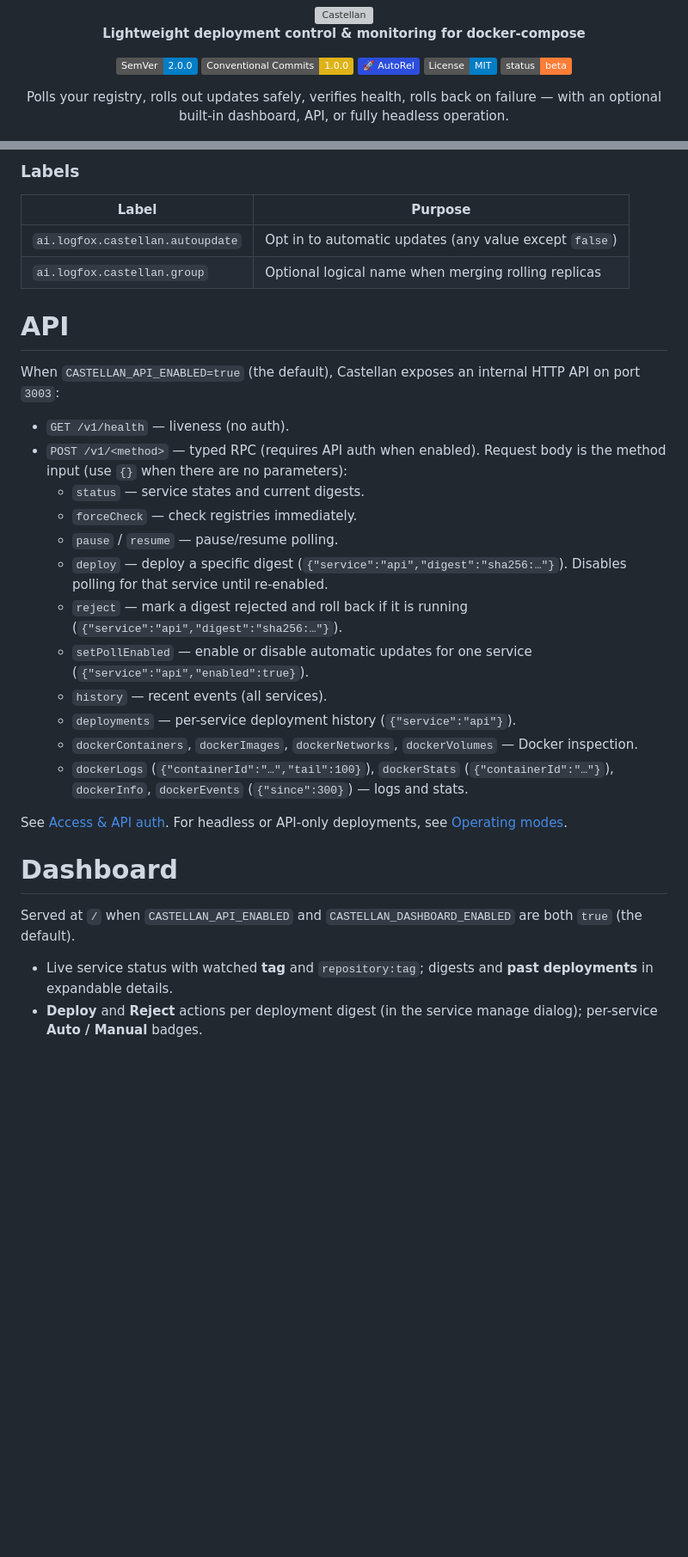
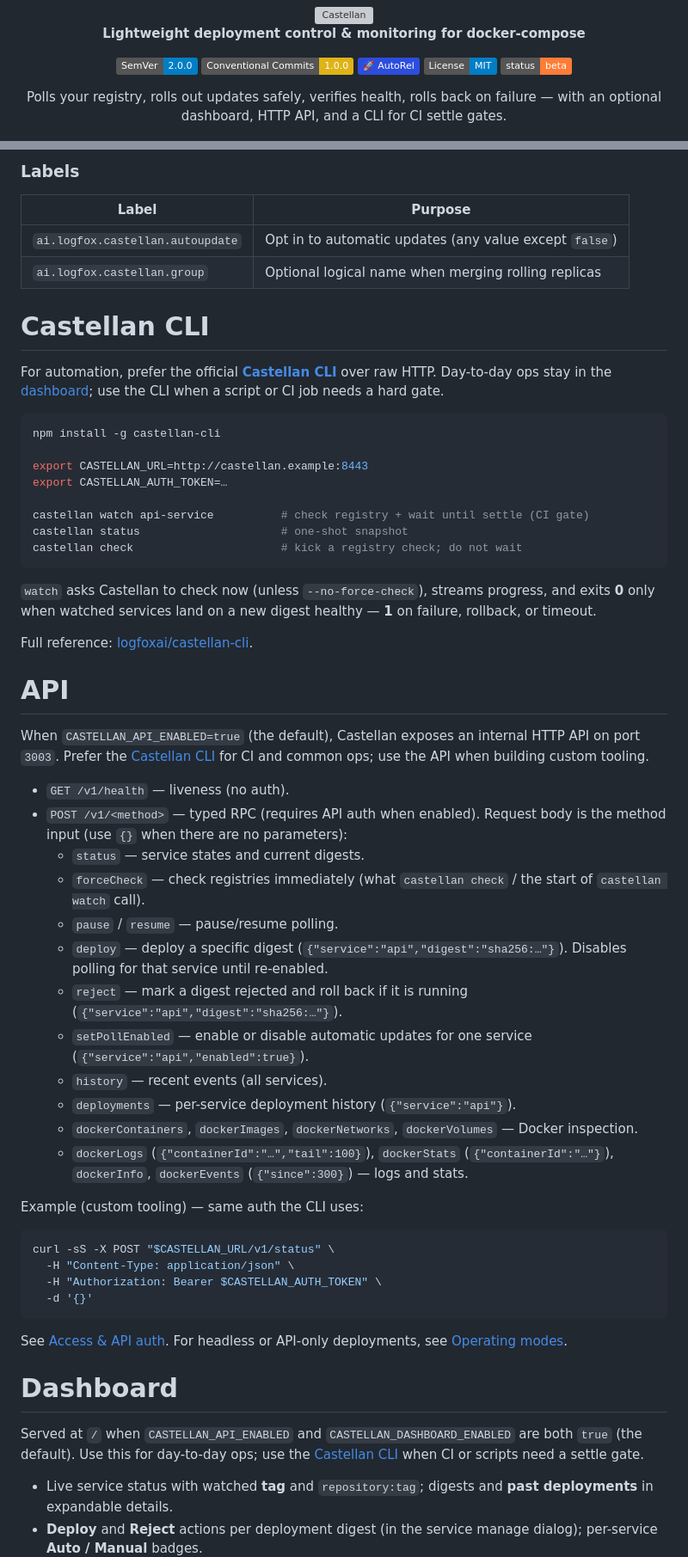
Before and after one commit to logfoxai/castellan, a Markdown page: README.md, 2 parts joined by grey strips. Shown at 86% size. GitHub-like rendering; badges without logos; blank space fills up the shorter version; grey boxes are pictures that could not be loaded.

Commit message:
docs: make Castellan CLI the default automation path
Lead with castellan watch for CI, add a dedicated Castellan CLI section,
and treat curl/API as the custom-tooling escape hatch (one example kept).

````diff
--- a/README.md
+++ b/README.md
@@ -16,7 +16,7 @@
   </p>
 
   <p>
-    Polls your registry, rolls out updates safely, verifies health, rolls back on failure — with an optional built-in dashboard, API, or fully headless operation.
+    Polls your registry, rolls out updates safely, verifies health, rolls back on failure — with an optional dashboard, HTTP API, and a CLI for CI settle gates.
   </p>
 
   <p>
@@ -358,14 +356,33 @@ That file configures **Compose rendering**, not Castellan’s own settings. Cast
 | `ai.logfox.castellan.autoupdate` | Opt in to automatic updates (any value except `false`) |
 | `ai.logfox.castellan.group` | Optional logical name when merging rolling replicas |
 
+# Castellan CLI
+
+For automation, prefer the official **[Castellan CLI](https://github.com/logfoxai/castellan-cli)** over raw HTTP. Day-to-day ops stay in the [dashboard](#dashboard); use the CLI when a script or CI job needs a hard gate.
+
+```bash
+npm install -g castellan-cli
+
+export CASTELLAN_URL=http://castellan.example:8443
+export CASTELLAN_AUTH_TOKEN=…
+
+castellan watch api-service          # check registry + wait until settle (CI gate)
+castellan status                     # one-shot snapshot
+castellan check                      # kick a registry check; do not wait
+```
+
+`watch` asks Castellan to check now (unless `--no-force-check`), streams progress, and exits **0** only when watched services land on a new digest healthy — **1** on failure, rollback, or timeout.
+
+Full reference: [logfoxai/castellan-cli](https://github.com/logfoxai/castellan-cli).
+
 # API
 
-When `CASTELLAN_API_ENABLED=true` (the default), Castellan exposes an internal HTTP API on port `3003`:
+When `CASTELLAN_API_ENABLED=true` (the default), Castellan exposes an internal HTTP API on port `3003`. Prefer the [Castellan CLI](#castellan-cli) for CI and common ops; use the API when building custom tooling.
 
 - `GET /v1/health` — liveness (no auth).
 - `POST /v1/<method>` — typed RPC (requires API auth when enabled). Request body is the method input (use `{}` when there are no parameters):
   - `status` — service states and current digests.
-  - `forceCheck` — check registries immediately.
+  - `forceCheck` — check registries immediately (what `castellan check` / the start of `castellan watch` call).
   - `pause` / `resume` — pause/resume polling.
   - `deploy` — deploy a specific digest (`{"service":"api","digest":"sha256:…"}`). Disables polling for that service until re-enabled.
   - `reject` — mark a digest rejected and roll back if it is running (`{"service":"api","digest":"sha256:…"}`).
@@ -375,11 +392,20 @@ When `CASTELLAN_API_ENABLED=true` (the default), Castellan exposes an internal H
   - `dockerContainers`, `dockerImages`, `dockerNetworks`, `dockerVolumes` — Docker inspection.
   - `dockerLogs` (`{"containerId":"…","tail":100}`), `dockerStats` (`{"containerId":"…"}`), `dockerInfo`, `dockerEvents` (`{"since":300}`) — logs and stats.
 
+Example (custom tooling) — same auth the CLI uses:
+
+```bash
+curl -sS -X POST "$CASTELLAN_URL/v1/status" \
+  -H "Content-Type: application/json" \
+  -H "Authorization: Bearer $CASTELLAN_AUTH_TOKEN" \
+  -d '{}'
+```
+
 See [Access & API auth](#access--api-auth). For headless or API-only deployments, see [Operating modes](#operating-modes).
 
 # Dashboard
 
-Served at `/` when `CASTELLAN_API_ENABLED` and `CASTELLAN_DASHBOARD_ENABLED` are both `true` (the default).
+Served at `/` when `CASTELLAN_API_ENABLED` and `CASTELLAN_DASHBOARD_ENABLED` are both `true` (the default). Use this for day-to-day ops; use the [Castellan CLI](#castellan-cli) when CI or scripts need a settle gate.
 
 - Live service status with watched **tag** and `repository:tag`; digests and **past deployments** in expandable details.
 - **Deploy** and **Reject** actions per deployment digest (in the service manage dialog); per-service **Auto / Manual** badges.
````
Also changed, not shown: other parts of README.md (+21 -28 lines).
